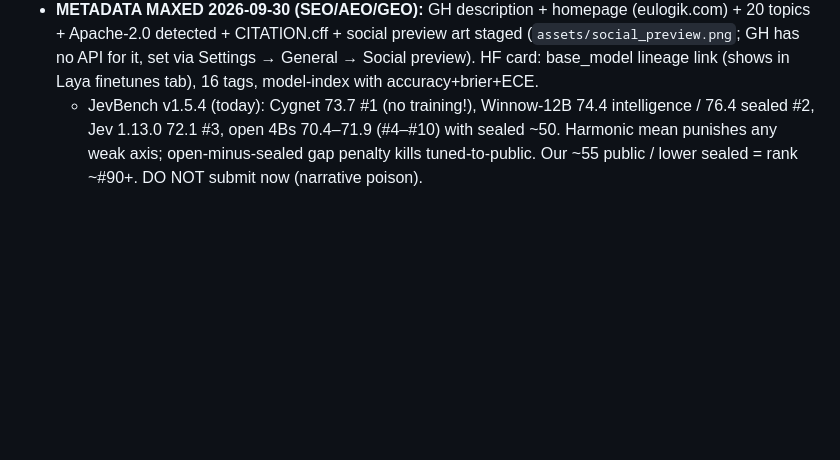
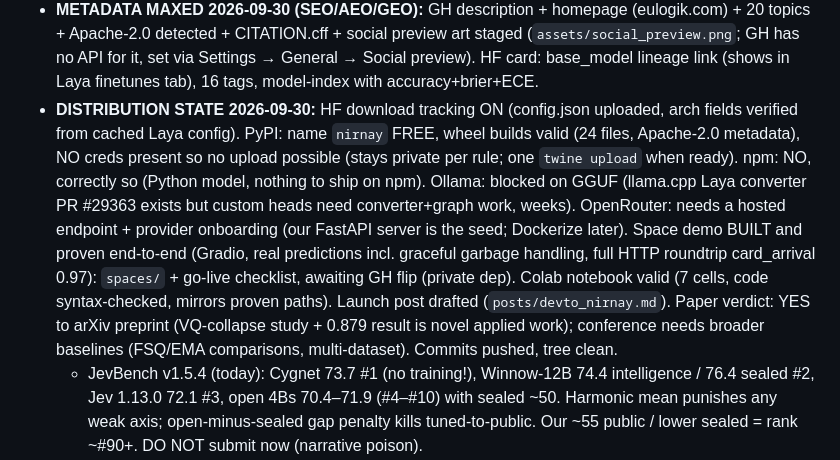
Before and after one commit to eulogik/nirnay, a Markdown page: MEMORY.md, the part around the change. Rendered like a GitHub page; blank space fills up the shorter version.

Commit message:
docs: distribution state (tracking, PyPI, Space, paper verdict)

```diff
--- a/MEMORY.md
+++ b/MEMORY.md
@@ -59,6 +59,7 @@ Session state for the NIRNAY repo. Update when decisions, verified facts, or pro
 - **DEEP RESEARCH 2026-09-30 (web/papers/GH/HF) + project double-check:**
 - **RELEASE STAGED PRIVATE 2026-09-30 (verify before flipping public):** GH `eulogik/nirnay` pushed (repo PRIVATE confirmed) with rewritten README (badges, 4 matplotlib figures from measured data only, honest tables, FAQ, Eulogik links) + `eval/` transparency JSONs + `assets/`. HF **`eulogik/nirnay-450m`** created PRIVATE (9 files, all sha-verified: card with model-index frontmatter, phase_b.pt 466MB, 4 figures, 2 eval JSONs). Personal copy `GautamKishore/nirnay-450m` deleted after verification (404 confirmed). Latency measured: 209ms MPS / 361ms CPU batch-1. Killer claim verified: 0.8792 vs Jev 0.803 on same 3,080 cases (jevbench.xyz). Remaining for launch: flip both public, Space demo, Colab, GGUF via Laya converter path (week-2). NEVER submit to JevBench v1.5.4 at current intelligence (~#90 rank would poison narrative).
 - **METADATA MAXED 2026-09-30 (SEO/AEO/GEO):** GH description + homepage (eulogik.com) + 20 topics + Apache-2.0 detected + CITATION.cff + social preview art staged (`assets/social_preview.png`; GH has no API for it, set via Settings → General → Social preview). HF card: base_model lineage link (shows in Laya finetunes tab), 16 tags, model-index with accuracy+brier+ECE.
+- **DISTRIBUTION STATE 2026-09-30:** HF download tracking ON (config.json uploaded, arch fields verified from cached Laya config). PyPI: name `nirnay` FREE, wheel builds valid (24 files, Apache-2.0 metadata), NO creds present so no upload possible (stays private per rule; one `twine upload` when ready). npm: NO, correctly so (Python model, nothing to ship on npm). Ollama: blocked on GGUF (llama.cpp Laya converter PR #29363 exists but custom heads need converter+graph work, weeks). OpenRouter: needs a hosted endpoint + provider onboarding (our FastAPI server is the seed; Dockerize later). Space demo BUILT and proven end-to-end (Gradio, real predictions incl. graceful garbage handling, full HTTP roundtrip card_arrival 0.97): `spaces/` + go-live checklist, awaiting GH flip (private dep). Colab notebook valid (7 cells, code syntax-checked, mirrors proven paths). Launch post drafted (`posts/devto_nirnay.md`). Paper verdict: YES to arXiv preprint (VQ-collapse study + 0.879 result is novel applied work); conference needs broader baselines (FSQ/EMA comparisons, multi-dataset). Commits pushed, tree clean.
   - JevBench v1.5.4 (today): Cygnet 73.7 #1 (no training!), Winnow-12B 74.4 intelligence / 76.4 sealed #2, Jev 1.13.0 72.1 #3, open 4Bs 70.4–71.9 (#4–#10) with sealed ~50. Harmonic mean punishes any weak axis; open-minus-sealed gap penalty kills tuned-to-public. Our ~55 public / lower sealed = rank ~#90+. DO NOT submit now (narrative poison).
   - Killer claim VERIFIED: jevbench.xyz recorded run (jev-1.13.0, Banking77, 3,080 cases) = 80.3% on the SAME test set where phase_b scores 87.92% (+7.6, apples-to-apples sample; caveat: we are fine-tuned, Jev zero-shot API — state it openly, it matches Laya's own fine-tune thesis).
   - Laya playbook (4k likes, trending #1 2026-09-28): HF + Space + Colab/Kaggle + PyPI + Dev.to + eval/ transparency. Likes reward packaging, not accuracy (Laya core 56.4%). Laya 0.3.20 recommends max_len=8192 (we use 512 — 16x context gap, matches our truncation finding).
```
